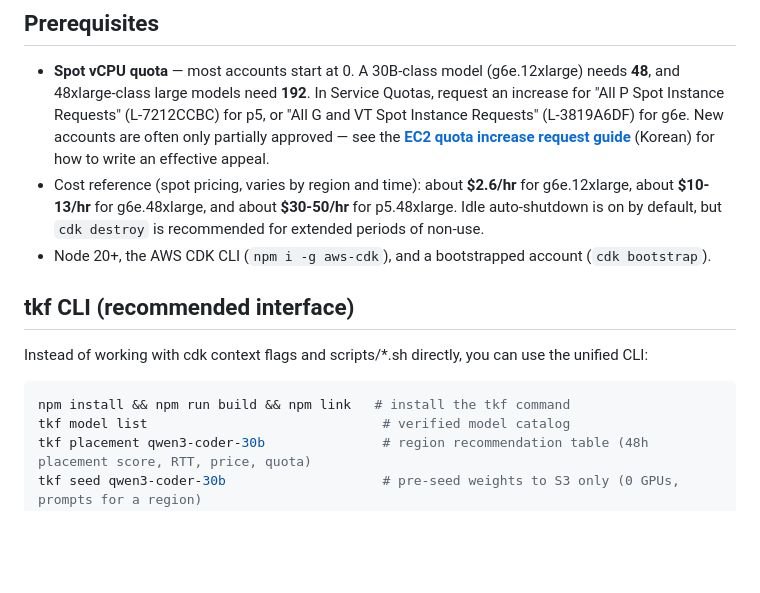
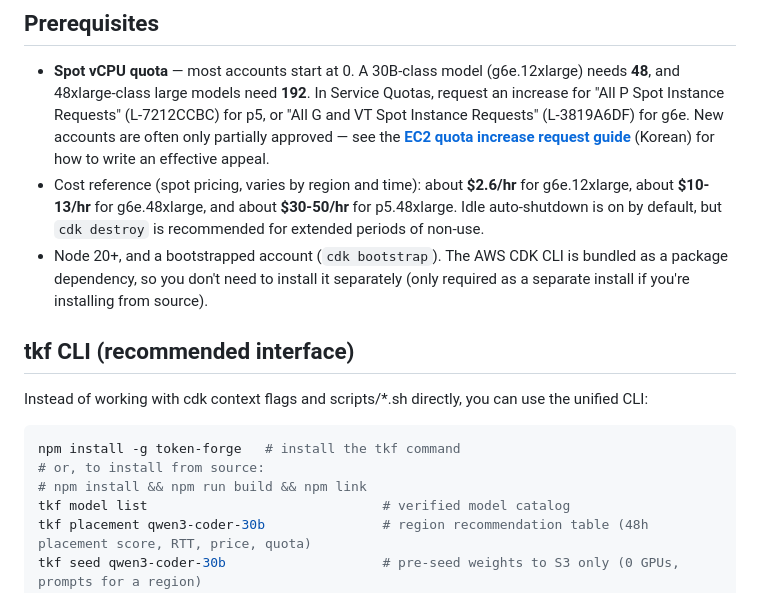
Before and after one commit to roboco-io/token-forge, a Markdown page: README.md, the part around the change. Drawn GitHub-style; blank space fills up the shorter version.

````diff
--- a/README.md
+++ b/README.md
@@ -93,8 +93,9 @@ To run the same collector directly in your own account, use
   g6e.12xlarge, about **$10-13/hr** for g6e.48xlarge, and about **$30-50/hr** for
   p5.48xlarge. Idle auto-shutdown is on by default, but `cdk destroy` is recommended for
   extended periods of non-use.
-- Node 20+, the AWS CDK CLI (`npm i -g aws-cdk`), and a bootstrapped account
-  (`cdk bootstrap`).
+- Node 20+, and a bootstrapped account (`cdk bootstrap`). The AWS CDK CLI is bundled as a
+  package dependency, so you don't need to install it separately (only required as a
+  separate install if you're installing from source).
 
 ## tkf CLI (recommended interface)
 
@@ -102,7 +103,9 @@ Instead of working with cdk context flags and scripts/*.sh directly, you can use
 unified CLI:
 
 ```bash
-npm install && npm run build && npm link   # install the tkf command
+npm install -g token-forge   # install the tkf command
+# or, to install from source:
+# npm install && npm run build && npm link
 tkf model list                              # verified model catalog
 tkf placement qwen3-coder-30b               # region recommendation table (48h placement score, RTT, price, quota)
 tkf seed qwen3-coder-30b                    # pre-seed weights to S3 only (0 GPUs, prompts for a region)
````
Also changed, not shown: README.ja.md (+6 -3 lines), README.ko.md (+5 -2 lines).
